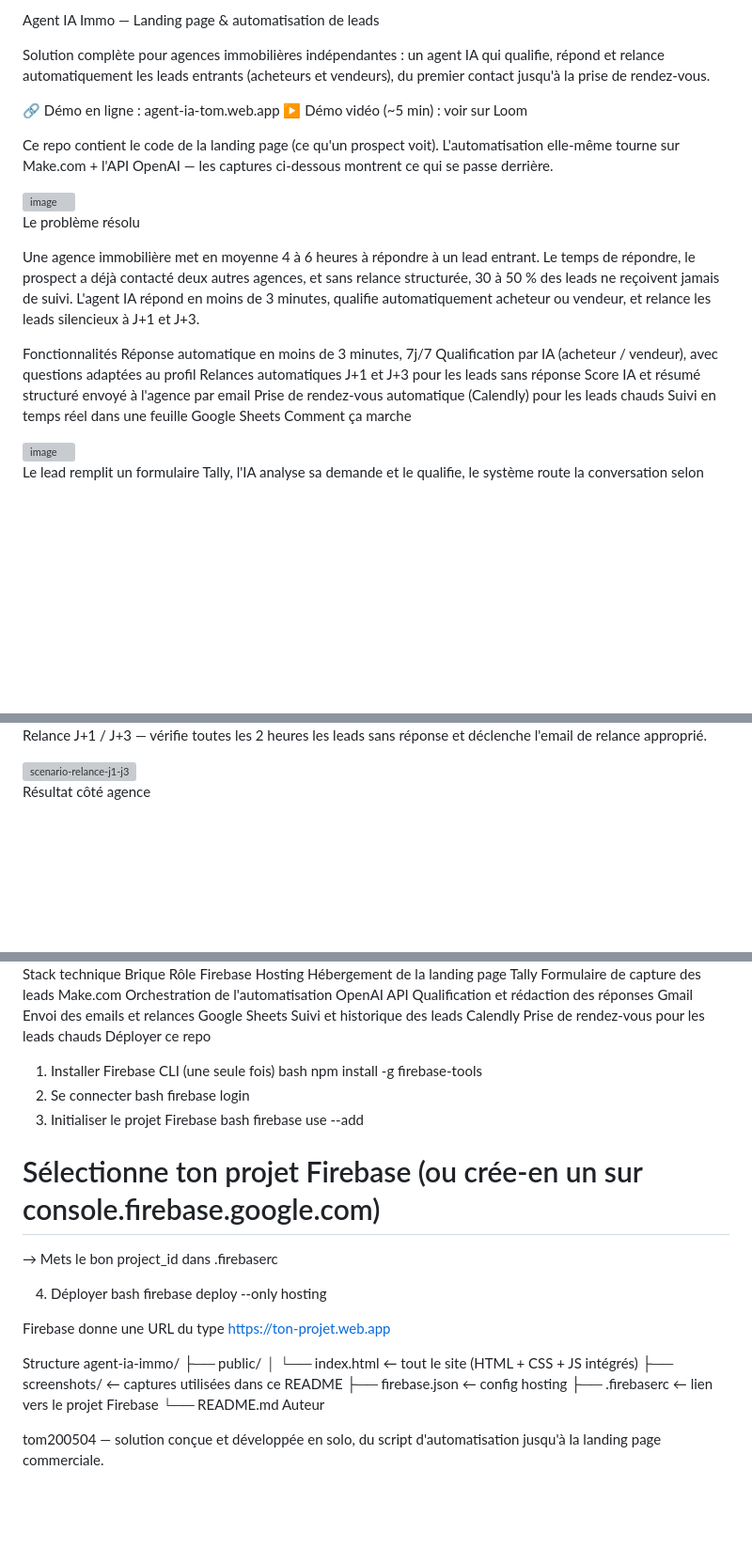
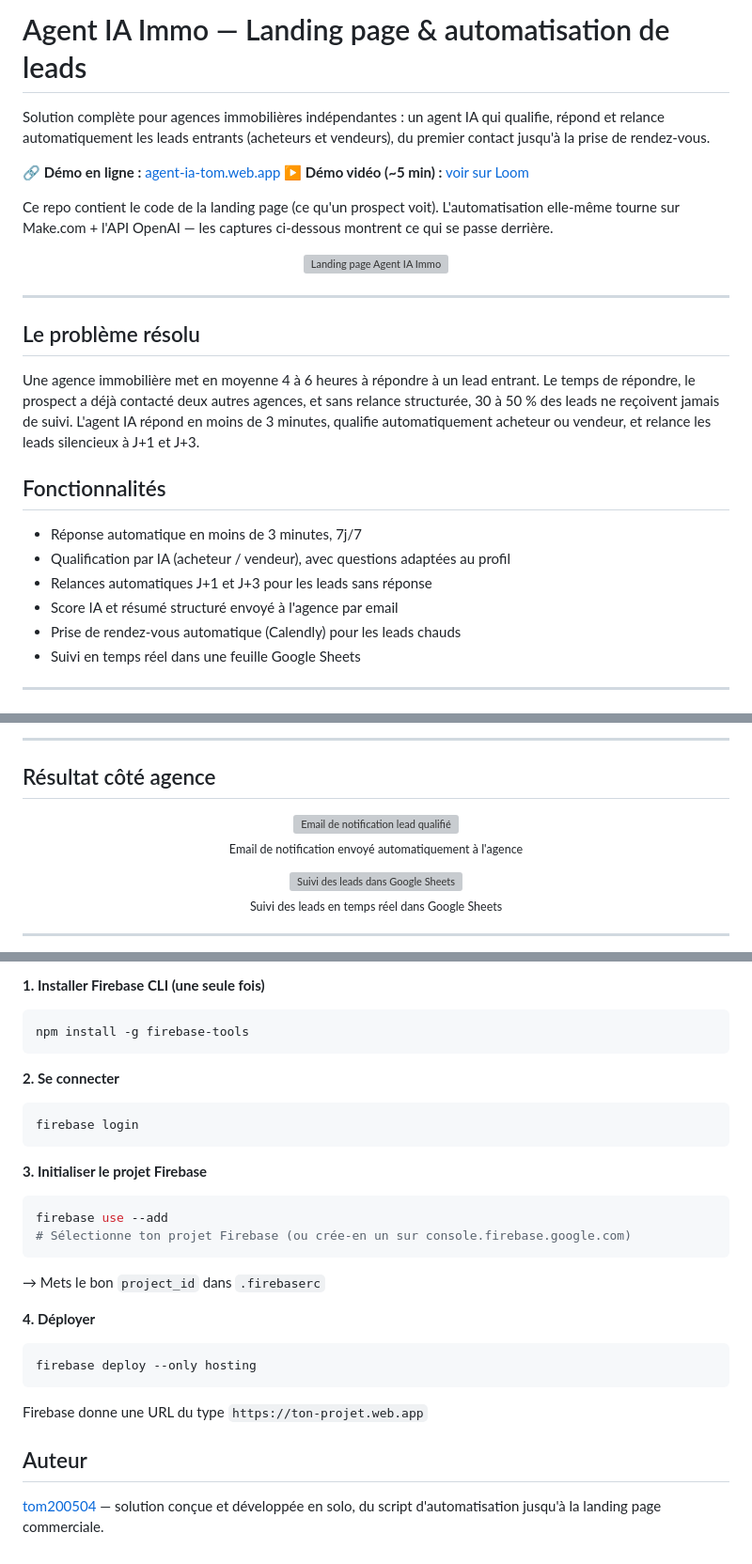
Before and after one commit to tom200504/Agent-IA, a Markdown page: README.md, 3 parts joined by grey strips. Shown at 94% size. Rendered like a GitHub page; folded sections open; blank space fills up the shorter version; grey boxes are pictures that could not be loaded.

````diff
--- a/README.md
+++ b/README.md
@@ -1,27 +1,30 @@
-Agent IA Immo — Landing page & automatisation de leads
+# Agent IA Immo — Landing page & automatisation de leads
 
 Solution complète pour agences immobilières indépendantes : un agent IA qui qualifie, répond et relance automatiquement les leads entrants (acheteurs et vendeurs), du premier contact jusqu'à la prise de rendez-vous.
 
-🔗 Démo en ligne : agent-ia-tom.web.app ▶️ Démo vidéo (~5 min) : voir sur Loom
+**🔗 Démo en ligne :** [agent-ia-tom.web.app](https://agent-ia-tom.web.app/)
+**▶️ Démo vidéo (~5 min) :** [voir sur Loom](https://www.loom.com/share/af84202d9189428996f8239f24a0323e)
 
 Ce repo contient le code de la landing page (ce qu'un prospect voit). L'automatisation elle-même tourne sur Make.com + l'API OpenAI — les captures ci-dessous montrent ce qui se passe derrière.
 
-<img width="1477" height="785" alt="image" src="https://github.com/user-attachments/assets/2e2bea97-90c1-46be-aa5f-4ed06fe80a49" />
+<p align="center">
+  <img width="800" alt="Landing page Agent IA Immo" src="https://github.com/user-attachments/assets/2e2bea97-90c1-46be-aa5f-4ed06fe80a49" />
+</p>
 
+---
 
-Le problème résolu
+## Le problème résolu
 
 Une agence immobilière met en moyenne 4 à 6 heures à répondre à un lead entrant. Le temps de répondre, le prospect a déjà contacté deux autres agences, et sans relance structurée, 30 à 50 % des leads ne reçoivent jamais de suivi. L'agent IA répond en moins de 3 minutes, qualifie automatiquement acheteur ou vendeur, et relance les leads silencieux à J+1 et J+3.
 
-Fonctionnalités
-Réponse automatique en moins de 3 minutes, 7j/7
-Qualification par IA (acheteur / vendeur), avec questions adaptées au profil
-Relances automatiques J+1 et J+3 pour les leads sans réponse
-Score IA et résumé structuré envoyé à l'agence par email
-Prise de rendez-vous automatique (Calendly) pour les leads chauds
-Suivi en temps réel dans une feuille Google Sheets
-Comment ça marche
+## Fonctionnalités
 
-<img width="381" height="662" alt="image" src="https://github.com/user-attachments/assets/e403e209-a07a-4c9f-be6e-55225f7e5418" />
+- Réponse automatique en moins de 3 minutes, 7j/7
+- Qualification par IA (acheteur / vendeur), avec questions adaptées au profil
+- Relances automatiques J+1 et J+3 pour les leads sans réponse
+- Score IA et résumé structuré envoyé à l'agence par email
+- Prise de rendez-vous automatique (Calendly) pour les leads chauds
+- Suivi en temps réel dans une feuille Google Sheets
 
+---
 
@@ -49,9 +71,17 @@ Qualification par IA — lit les emails entrants, appelle l'API OpenAI pour anal
 
+---
 
-Relance J+1 / J+3 — vérifie toutes les 2 heures les leads sans réponse et déclenche l'email de relance approprié.
+## Résultat côté agence
 
-<img width="1516" height="732" alt="scenario-relance-j1-j3" src="https://github.com/user-attachments/assets/a84a5eb3-41e6-4056-b9ed-9e5d9722a91f" />
+<p align="center">
+  <img width="700" alt="Email de notification lead qualifié" src="https://github.com/user-attachments/assets/1e314b91-7f41-45c2-98a6-7b17339a70a9" />
+  <br><sub>Email de notification envoyé automatiquement à l'agence</sub>
+</p>
 
+<p align="center">
+  <img width="800" alt="Suivi des leads dans Google Sheets" src="https://github.com/user-attachments/assets/35828f47-4cca-408f-bc37-38f4e9348e68" />
+  <br><sub>Suivi des leads en temps réel dans Google Sheets</sub>
+</p>
 
-Résultat côté agence
+---
 
@@ -63,41 +104,29 @@ Résultat côté agence
 
-Stack technique
-Brique	Rôle
-Firebase Hosting	Hébergement de la landing page
-Tally	Formulaire de capture des leads
-Make.com	Orchestration de l'automatisation
-OpenAI API	Qualification et rédaction des réponses
-Gmail	Envoi des emails et relances
-Google Sheets	Suivi et historique des leads
-Calendly	Prise de rendez-vous pour les leads chauds
-Déployer ce repo
-1. Installer Firebase CLI (une seule fois)
-bash
+**1. Installer Firebase CLI (une seule fois)**
+```bash
 npm install -g firebase-tools
-2. Se connecter
-bash
+```
+
+**2. Se connecter**
+```bash
 firebase login
-3. Initialiser le projet Firebase
-bash
+```
+
+**3. Initialiser le projet Firebase**
+```bash
 firebase use --add
 # Sélectionne ton projet Firebase (ou crée-en un sur console.firebase.google.com)
+```
+→ Mets le bon `project_id` dans `.firebaserc`
 
-→ Mets le bon project_id dans .firebaserc
+**4. Déployer**
+```bash
+firebase deploy --only hosting
+```
+Firebase donne une URL du type `https://ton-projet.web.app`
 
-4. Déployer
-bash
-firebase deploy --only hosting
+</details>
 
-Firebase donne une URL du type https://ton-projet.web.app
+## Auteur
 
-Structure
-agent-ia-immo/
-├── public/
-│   └── index.html      ← tout le site (HTML + CSS + JS intégrés)
-├── screenshots/         ← captures utilisées dans ce README
-├── firebase.json        ← config hosting
-├── .firebaserc          ← lien vers le projet Firebase
-└── README.md
-Auteur
-
-tom200504 — solution conçue et développée en solo, du script d'automatisation jusqu'à la landing page commerciale.
+[tom200504](https://github.com/tom200504) — solution conçue et développée en solo, du script d'automatisation jusqu'à la landing page commerciale.
````
Also changed, not shown: other parts of README.md (+39 -9 lines).
